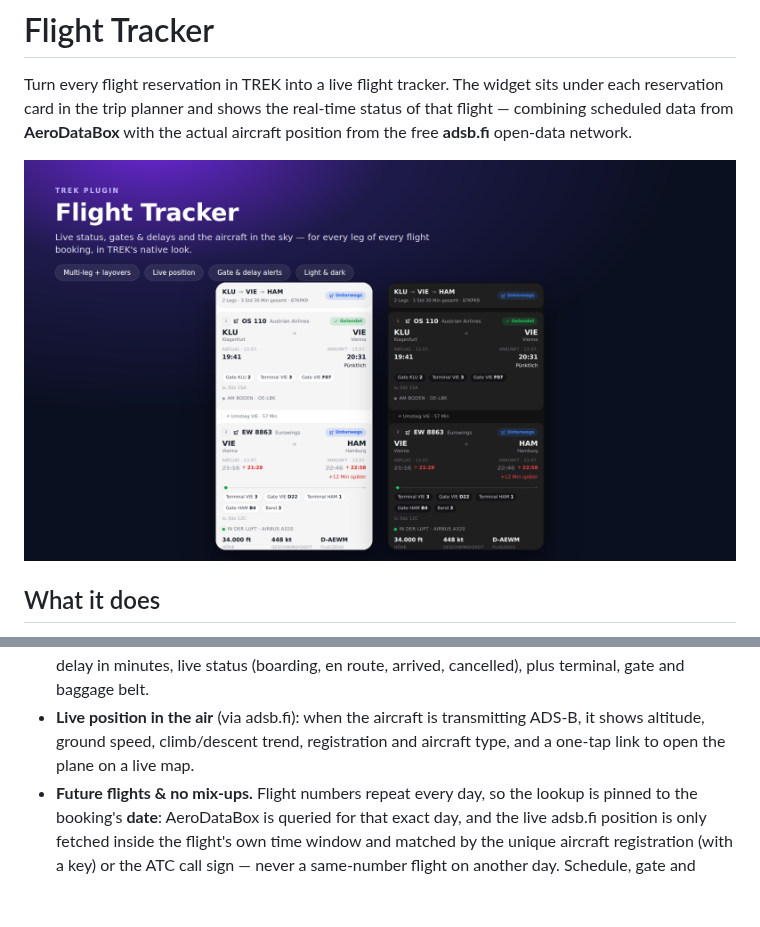
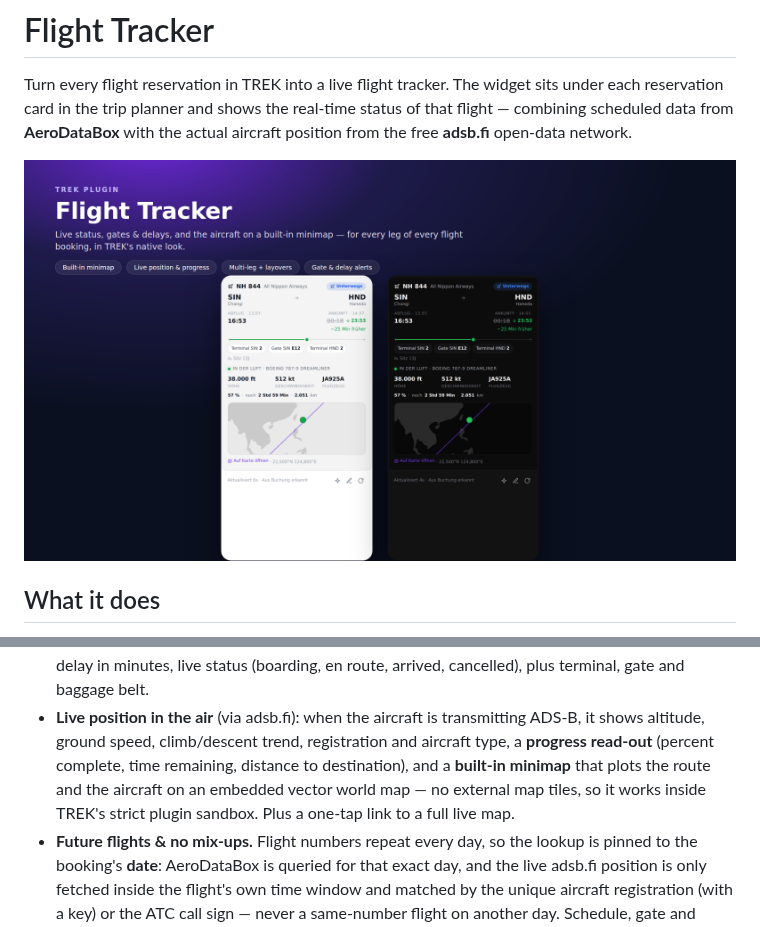
Before and after one commit to shiftySenpai/trek-track, a Markdown page: README.md, 2 parts joined by grey strips. Drawn GitHub-style; pictures changed too: docs/screenshot.png; blank space fills up the shorter version.

```diff
--- a/README.md
+++ b/README.md
@@ -28,7 +28,11 @@ actual aircraft position from the free **adsb.fi** open-data network.
   arrived, cancelled), plus terminal, gate and baggage belt.
 - **Live position in the air** (via adsb.fi): when the aircraft is transmitting
   ADS-B, it shows altitude, ground speed, climb/descent trend, registration and
-  aircraft type, and a one-tap link to open the plane on a live map.
+  aircraft type, a **progress read-out** (percent complete, time remaining,
+  distance to destination), and a **built-in minimap** that plots the route and
+  the aircraft on an embedded vector world map — no external map tiles, so it
+  works inside TREK's strict plugin sandbox. Plus a one-tap link to a full live
+  map.
 - **Future flights & no mix-ups.** Flight numbers repeat every day, so the
   lookup is pinned to the booking's **date**: AeroDataBox is queried for that
   exact day, and the live adsb.fi position is only fetched inside the flight's own
```
Also changed, not shown: 3 other files.
